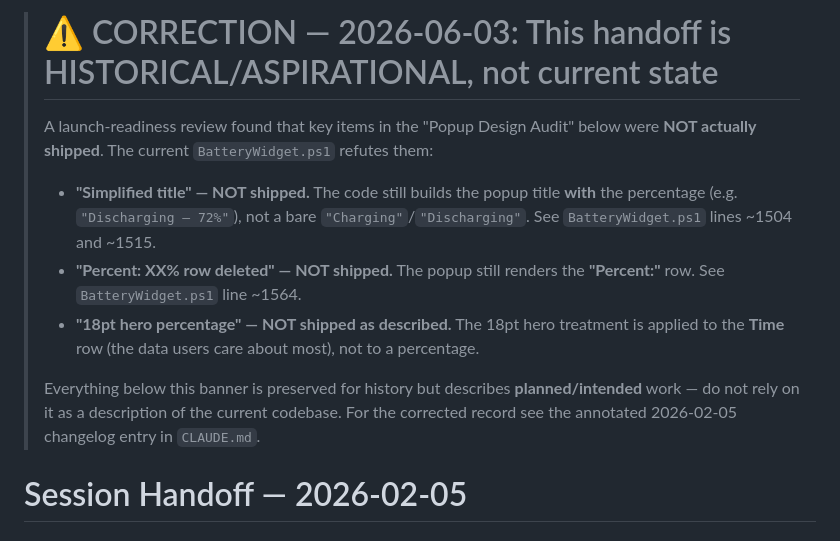
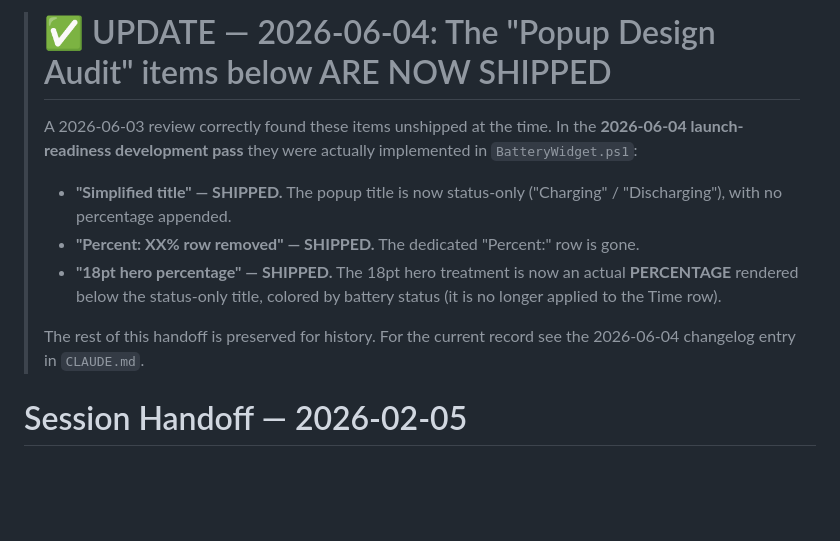
Before and after one commit to nobackhand/checkbattery, a Markdown page: CURRENT_STATUS.md, the part around the change. Rendered like a GitHub page; blank space fills up the shorter version.

```diff
--- a/CURRENT_STATUS.md
+++ b/CURRENT_STATUS.md
@@ -1,12 +1,12 @@
-> # ⚠️ CORRECTION — 2026-06-03: This handoff is HISTORICAL/ASPIRATIONAL, not current state
+> # ✅ UPDATE — 2026-06-04: The "Popup Design Audit" items below ARE NOW SHIPPED
 >
-> A launch-readiness review found that key items in the "Popup Design Audit" below were **NOT actually shipped**. The current `BatteryWidget.ps1` refutes them:
+> A 2026-06-03 review correctly found these items unshipped at the time. In the **2026-06-04 launch-readiness development pass** they were actually implemented in `BatteryWidget.ps1`:
 >
-> - **"Simplified title" — NOT shipped.** The code still builds the popup title **with** the percentage (e.g. `"Discharging — 72%"`), not a bare `"Charging"`/`"Discharging"`. See `BatteryWidget.ps1` lines ~1504 and ~1515.
-> - **"Percent: XX% row deleted" — NOT shipped.** The popup still renders the **"Percent:"** row. See `BatteryWidget.ps1` line ~1564.
-> - **"18pt hero percentage" — NOT shipped as described.** The 18pt hero treatment is applied to the **Time** row (the data users care about most), not to a percentage.
+> - **"Simplified title" — SHIPPED.** The popup title is now status-only ("Charging" / "Discharging"), with no percentage appended.
+> - **"Percent: XX% row removed" — SHIPPED.** The dedicated "Percent:" row is gone.
+> - **"18pt hero percentage" — SHIPPED.** The 18pt hero treatment is now an actual **PERCENTAGE** rendered below the status-only title, colored by battery status (it is no longer applied to the Time row).
 >
-> Everything below this banner is preserved for history but describes **planned/intended** work — do not rely on it as a description of the current codebase. For the corrected record see the annotated 2026-02-05 changelog entry in `CLAUDE.md`.
+> The rest of this handoff is preserved for history. For the current record see the 2026-06-04 changelog entry in `CLAUDE.md`.
 
 # Session Handoff — 2026-02-05
 
```
Also changed, not shown: CLAUDE.md (+12 -3 lines).
